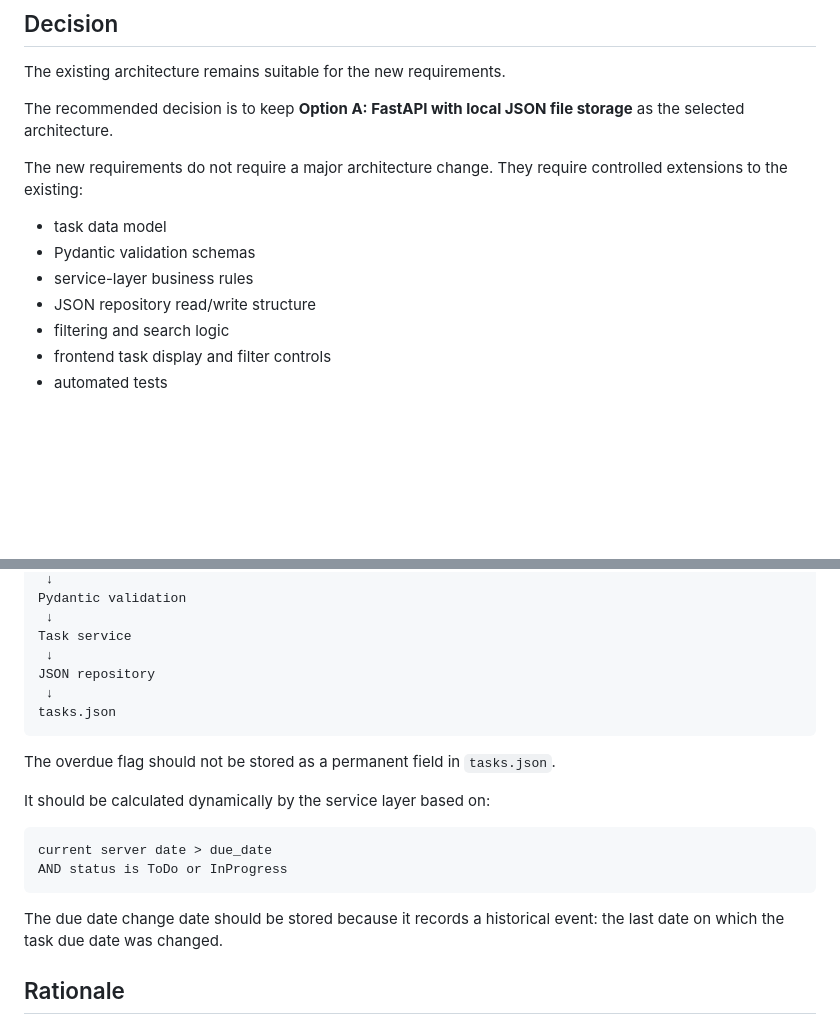
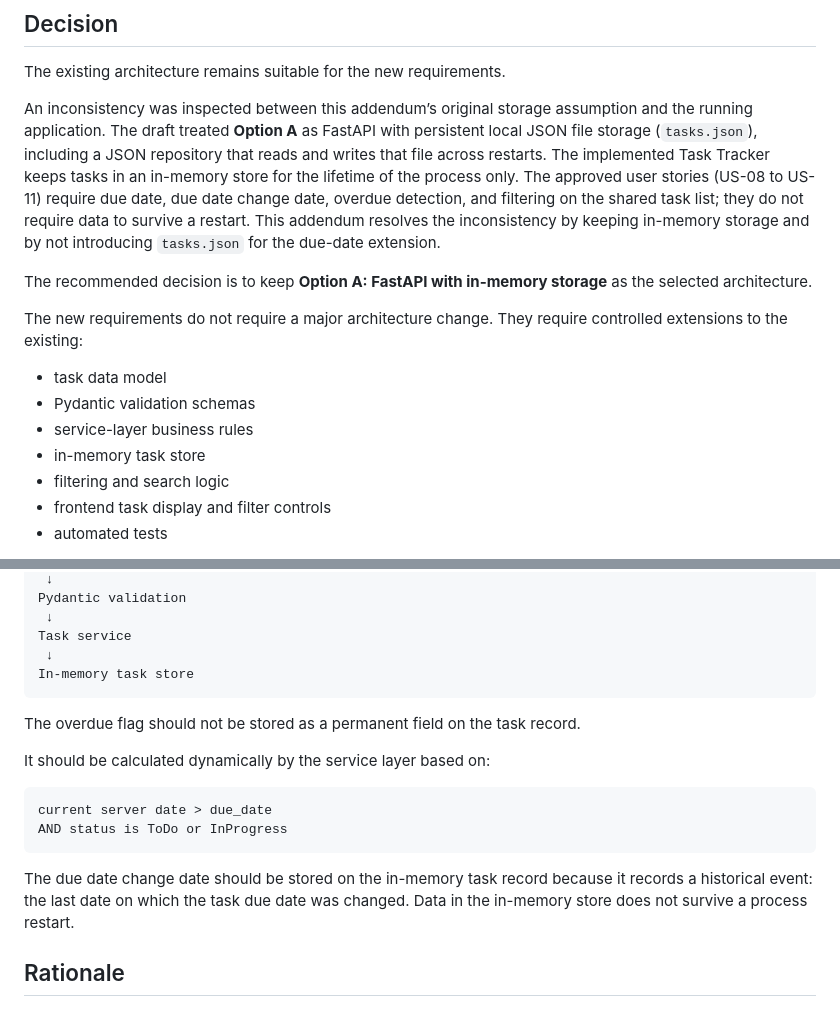
Before and after one commit to malda-tabbah/task-tracker-final-project, a Markdown page: docs/min-adr.md, 2 parts joined by grey strips. Rendered like a GitHub page; blank space fills up the shorter version.

Commit message:
Clarify architecture decision in min-adr.md to maintain in-memory storage for Task Tracker, resolving inconsistencies with previous assumptions about persistent JSON file storage. Update rationale for task data handling and overdue flag management.

````diff
--- a/docs/min-adr.md
+++ b/docs/min-adr.md
@@ -53,14 +53,16 @@ The target user remains a solo developer or small team managing work in one shar
 
 The existing architecture remains suitable for the new requirements.
 
-The recommended decision is to keep **Option A: FastAPI with local JSON file storage** as the selected architecture.
+An inconsistency was inspected between this addendum’s original storage assumption and the running application. The draft treated **Option A** as FastAPI with persistent local JSON file storage (`tasks.json`), including a JSON repository that reads and writes that file across restarts. The implemented Task Tracker keeps tasks in an in-memory store for the lifetime of the process only. The approved user stories (US-08 to US-11) require due date, due date change date, overdue detection, and filtering on the shared task list; they do not require data to survive a restart. This addendum resolves the inconsistency by keeping in-memory storage and by not introducing `tasks.json` for the due-date extension.
+
+The recommended decision is to keep **Option A: FastAPI with in-memory storage** as the selected architecture.
 
 The new requirements do not require a major architecture change. They require controlled extensions to the existing:
 
 - task data model
 - Pydantic validation schemas
 - service-layer business rules
-- JSON repository read/write structure
+- in-memory task store
 - filtering and search logic
 - frontend task display and filter controls
 - automated tests
@@ -78,12 +80,10 @@ Pydantic validation
  ↓
 Task service
  ↓
-JSON repository
- ↓
-tasks.json
+In-memory task store
 ```
 
-The overdue flag should not be stored as a permanent field in `tasks.json`.
+The overdue flag should not be stored as a permanent field on the task record.
 
 It should be calculated dynamically by the service layer based on:
 
@@ -92,7 +92,7 @@ current server date > due_date
 AND status is ToDo or InProgress
 ```
 
-The due date change date should be stored because it records a historical event: the last date on which the task due date was changed.
+The due date change date should be stored on the in-memory task record because it records a historical event: the last date on which the task due date was changed. Data in the in-memory store does not survive a process restart.
 
 ## Rationale
 
````
